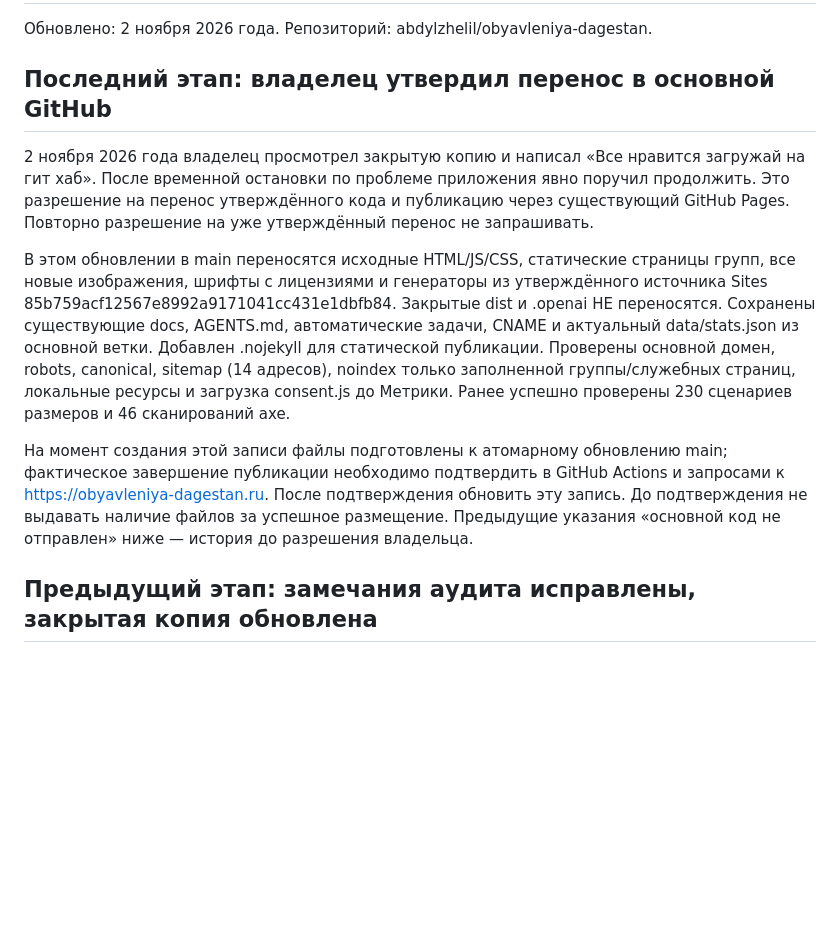
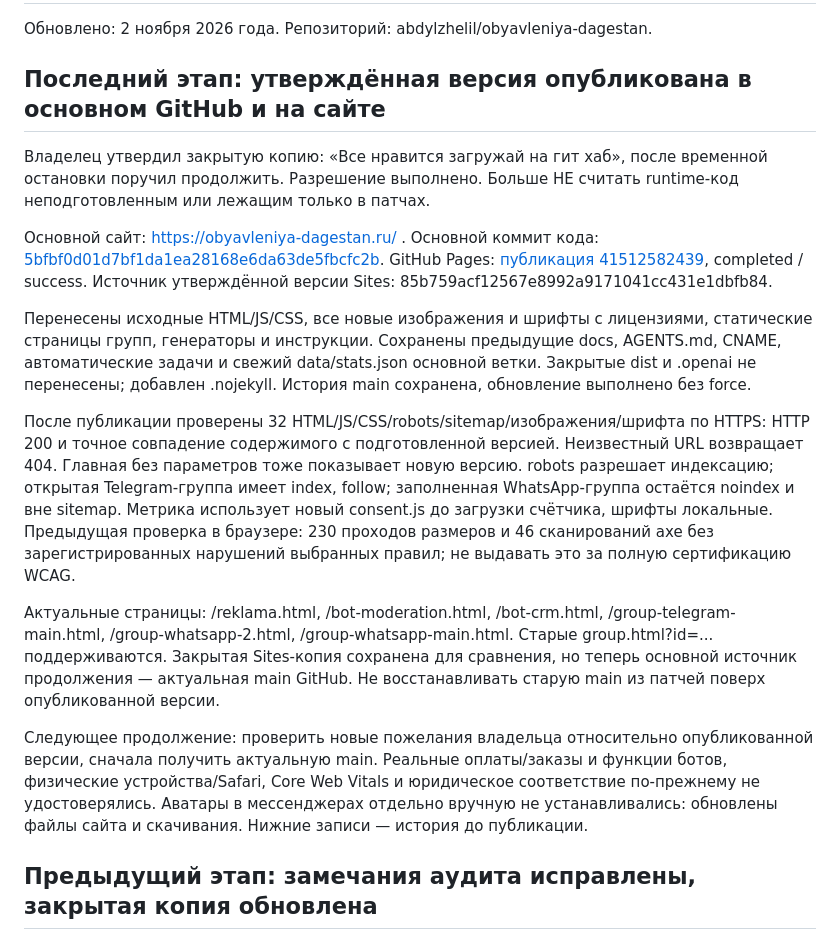
Before and after one commit to abdylzhelil/obyavleniya-dagestan, a Markdown page: PROJECT_STATUS.md, the part around the change. Rendered like a GitHub page; blank space fills up the shorter version.

Commit message:
docs: confirm approved site is published and verified on production

```diff
--- a/PROJECT_STATUS.md
+++ b/PROJECT_STATUS.md
@@ -2,13 +2,22 @@
 
 Обновлено: 2 ноября 2026 года. Репозиторий: abdylzhelil/obyavleniya-dagestan.
 
-## Последний этап: владелец утвердил перенос в основной GitHub
+## Последний этап: утверждённая версия опубликована в основном GitHub и на сайте
 
-2 ноября 2026 года владелец просмотрел закрытую копию и написал «Все нравится загружай на гит хаб». После временной остановки по проблеме приложения явно поручил продолжить. Это разрешение на перенос утверждённого кода и публикацию через существующий GitHub Pages. Повторно разрешение на уже утверждённый перенос не запрашивать.
+Владелец утвердил закрытую копию: «Все нравится загружай на гит хаб», после временной остановки поручил продолжить. Разрешение выполнено. Больше НЕ считать runtime-код неподготовленным или лежащим только в патчах.
 
-В этом обновлении в main переносятся исходные HTML/JS/CSS, статические страницы групп, все новые изображения, шрифты с лицензиями и генераторы из утверждённого источника Sites 85b759acf12567e8992a9171041cc431e1dbfb84. Закрытые dist и .openai НЕ переносятся. Сохранены существующие docs, AGENTS.md, автоматические задачи, CNAME и актуальный data/stats.json из основной ветки. Добавлен .nojekyll для статической публикации. Проверены основной домен, robots, canonical, sitemap (14 адресов), noindex только заполненной группы/служебных страниц, локальные ресурсы и загрузка consent.js до Метрики. Ранее успешно проверены 230 сценариев размеров и 46 сканирований axe.
+Основной сайт: https://obyavleniya-dagestan.ru/ .
+Основной коммит кода: [5bfbf0d01d7bf1da1ea28168e6da63de5fbcfc2b](https://github.com/abdylzhelil/obyavleniya-dagestan/commit/5bfbf0d01d7bf1da1ea28168e6da63de5fbcfc2b).
+GitHub Pages: [публикация 41512582439](https://github.com/abdylzhelil/obyavleniya-dagestan/actions/runs/41512582439), completed / success.
+Источник утверждённой версии Sites: 85b759acf12567e8992a9171041cc431e1dbfb84.
 
-На момент создания этой записи файлы подготовлены к атомарному обновлению main; фактическое завершение публикации необходимо подтвердить в GitHub Actions и запросами к https://obyavleniya-dagestan.ru. После подтверждения обновить эту запись. До подтверждения не выдавать наличие файлов за успешное размещение. Предыдущие указания «основной код не отправлен» ниже — история до разрешения владельца.
+Перенесены исходные HTML/JS/CSS, все новые изображения и шрифты с лицензиями, статические страницы групп, генераторы и инструкции. Сохранены предыдущие docs, AGENTS.md, CNAME, автоматические задачи и свежий data/stats.json основной ветки. Закрытые dist и .openai не перенесены; добавлен .nojekyll. История main сохранена, обновление выполнено без force.
+
+После публикации проверены 32 HTML/JS/CSS/robots/sitemap/изображения/шрифта по HTTPS: HTTP 200 и точное совпадение содержимого с подготовленной версией. Неизвестный URL возвращает 404. Главная без параметров тоже показывает новую версию. robots разрешает индексацию; открытая Telegram-группа имеет index, follow; заполненная WhatsApp-группа остаётся noindex и вне sitemap. Метрика использует новый consent.js до загрузки счётчика, шрифты локальные. Предыдущая проверка в браузере: 230 проходов размеров и 46 сканирований axe без зарегистрированных нарушений выбранных правил; не выдавать это за полную сертификацию WCAG.
+
+Актуальные страницы: /reklama.html, /bot-moderation.html, /bot-crm.html, /group-telegram-main.html, /group-whatsapp-2.html, /group-whatsapp-main.html. Старые group.html?id=... поддерживаются. Закрытая Sites-копия сохранена для сравнения, но теперь основной источник продолжения — актуальная main GitHub. Не восстанавливать старую main из патчей поверх опубликованной версии.
+
+Следующее продолжение: проверить новые пожелания владельца относительно опубликованной версии, сначала получить актуальную main. Реальные оплаты/заказы и функции ботов, физические устройства/Safari, Core Web Vitals и юридическое соответствие по-прежнему не удостоверялись. Аватары в мессенджерах отдельно вручную не устанавливались: обновлены файлы сайта и скачивания. Нижние записи — история до публикации.
 
 ## Предыдущий этап: замечания аудита исправлены, закрытая копия обновлена
 
```
